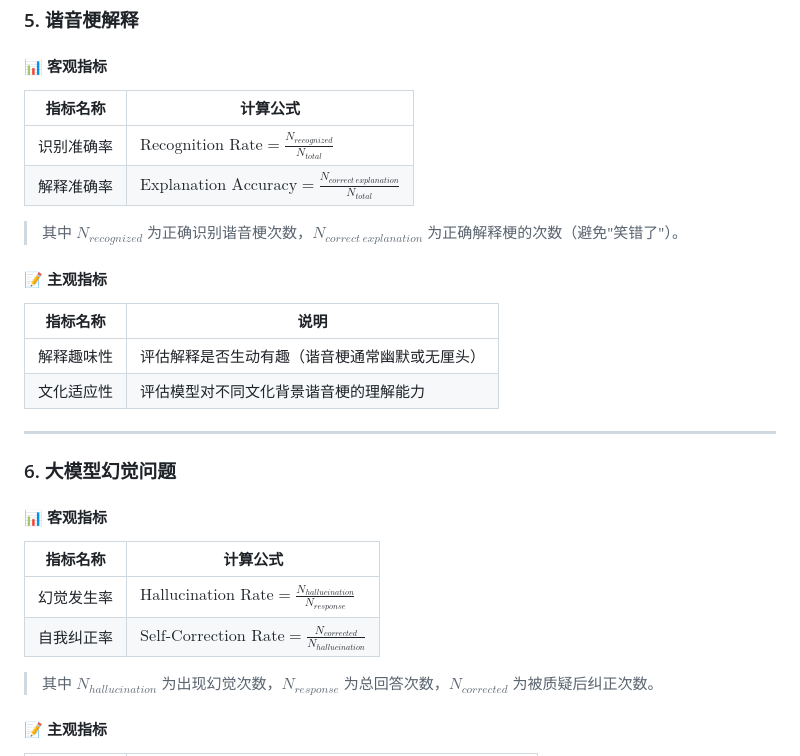
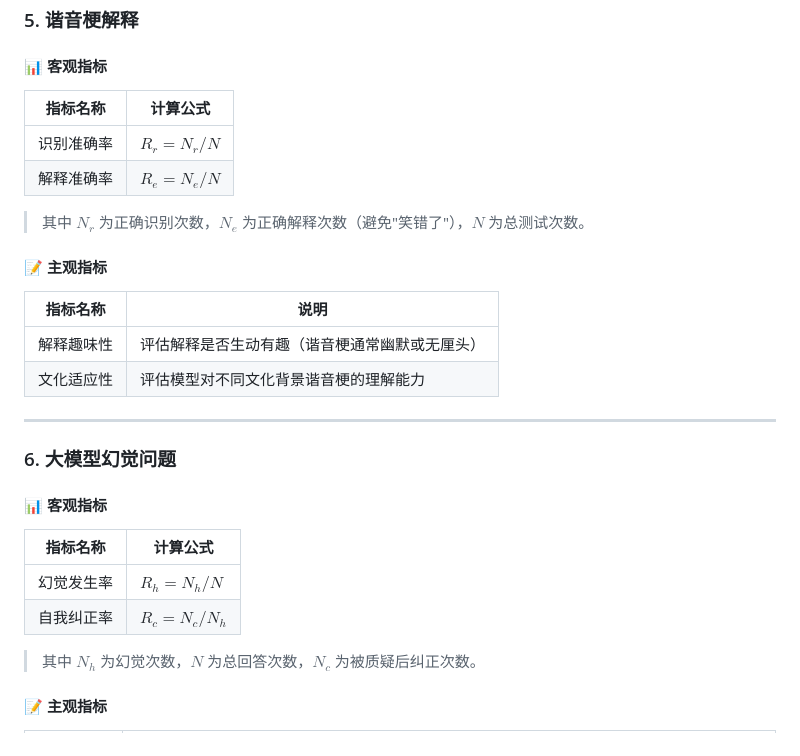
Before and after one commit to tsaiyilin-cyl/LLM-ability-test, a Markdown page: README.md, the part around one of its changes. Drawn GitHub-style.

```diff
--- a/README.md
+++ b/README.md
@@ -138,12 +138,12 @@
 
 #### 📊 客观指标
 
-| 指标名称   | 计算公式                                                                       |
-| ---------- | ------------------------------------------------------------------------------ |
-| 识别准确率 | $\text{Recognition Rate} = \frac{N_{recognized}}{N_{total}}$                   |
-| 解释准确率 | $\text{Explanation Accuracy} = \frac{N_{correct\ explanation}}{N_{total}}$     |
+| 指标名称   | 计算公式 |
+| ---------- | -------- |
+| 识别准确率 | $R_r = N_r / N$ |
+| 解释准确率 | $R_e = N_e / N$ |
 
-> 其中 $N_{recognized}$ 为正确识别谐音梗次数，$N_{correct\ explanation}$ 为正确解释梗的次数（避免"笑错了"）。
+> 其中 $N_r$ 为正确识别次数，$N_e$ 为正确解释次数（避免"笑错了"），$N$ 为总测试次数。
 
 #### 📝 主观指标
 
@@ -158,12 +158,12 @@
 
 #### 📊 客观指标
 
-| 指标名称   | 计算公式                                                                       |
-| ---------- | ------------------------------------------------------------------------------ |
-| 幻觉发生率 | $\text{Hallucination Rate} = \frac{N_{hallucination}}{N_{response}}$           |
-| 自我纠正率 | $\text{Self-Correction Rate} = \frac{N_{corrected}}{N_{hallucination}}$        |
+| 指标名称   | 计算公式 |
+| ---------- | -------- |
+| 幻觉发生率 | $R_h = N_h / N$ |
+| 自我纠正率 | $R_c = N_c / N_h$ |
 
-> 其中 $N_{hallucination}$ 为出现幻觉次数，$N_{response}$ 为总回答次数，$N_{corrected}$ 为被质疑后纠正次数。
+> 其中 $N_h$ 为幻觉次数，$N$ 为总回答次数，$N_c$ 为被质疑后纠正次数。
 
 #### 📝 主观指标
 
```
Also changed, not shown: other parts of README.md (+30 -30 lines).
